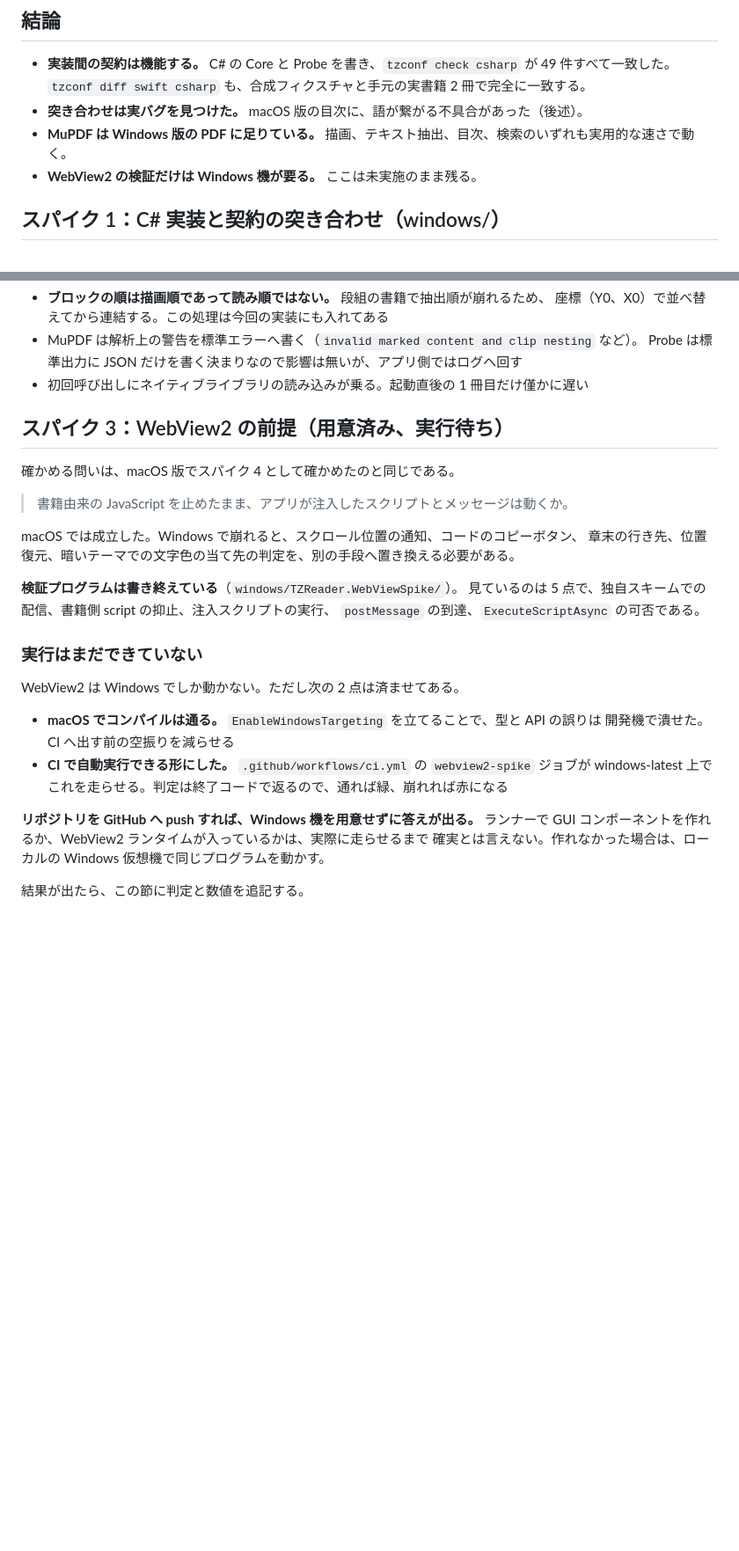
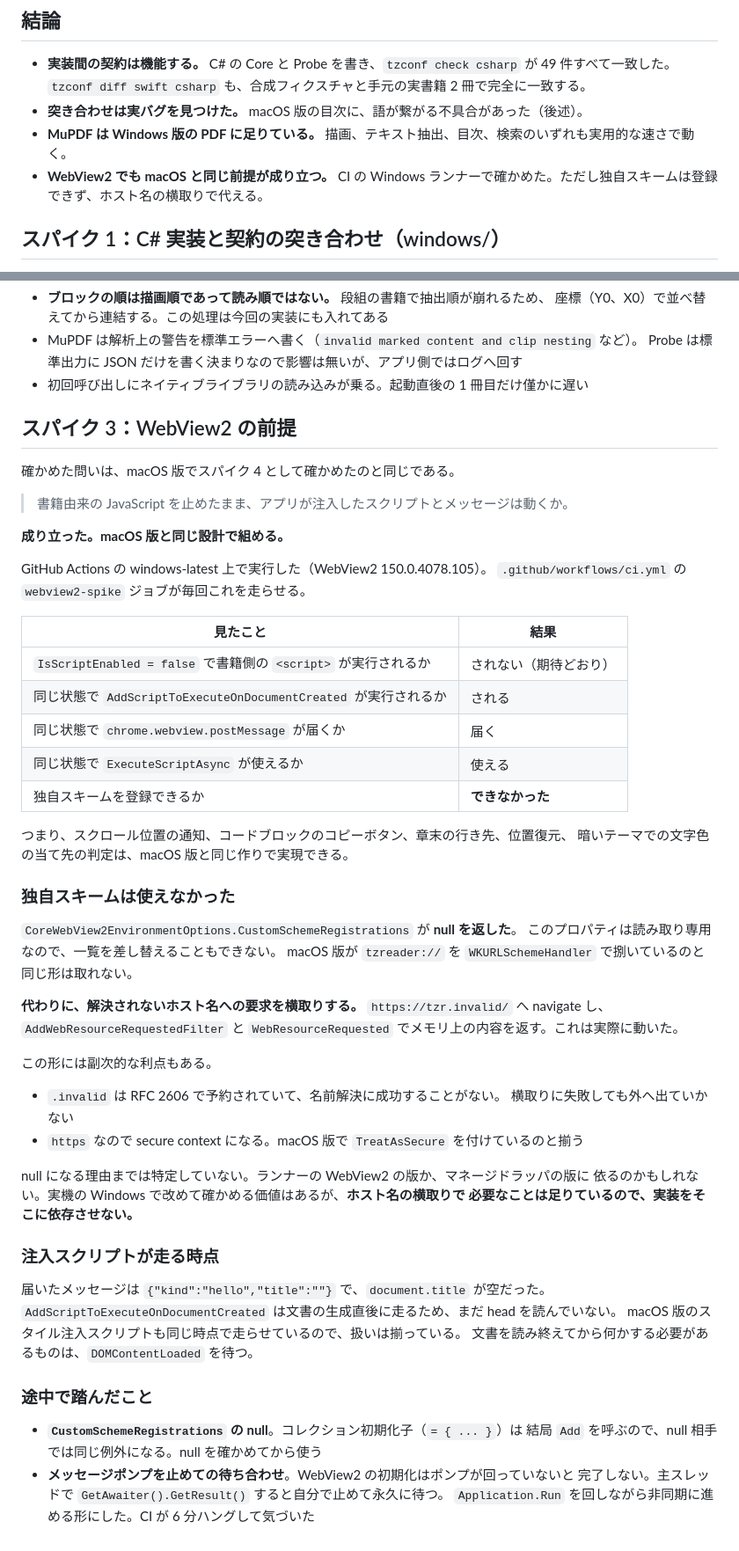
Before and after one commit to takahashim/chororeader, a Markdown page: spikes/findings-windows.md, 2 parts joined by grey strips. Shown at 88% size. Drawn GitHub-style; blank space fills up the shorter version.

Commit message:
WebView2 のスパイク結果を記録する
CI の Windows ランナーで実行し、前提が成り立つことを確かめた。

  書籍側の <script> は実行されない
  注入スクリプトは実行される
  postMessage は届く
  ExecuteScriptAsync は使える

スクロール位置の通知、コードのコピーボタン、章末の行き先、位置復元、
暗いテーマでの文字色の当て先の判定は、macOS 版と同じ作りで組める。

ただし独自スキームは登録できなかった。CustomSchemeRegistrations が null を
返し、読み取り専用なので差し替えもできない。代わりに解決されないホスト名
（https://tzr.invalid/）への要求を横取りして配る。.invalid は RFC 2606 で
予約されていて名前解決に成功しないため、横取りに失敗しても外へ出ない。

Co-Authored-By: Claude Opus 5 (1M context) <noreply@anthropic.com>

```diff
--- a/spikes/findings-windows.md
+++ b/spikes/findings-windows.md
@@ -12,7 +12,7 @@ UI に依存しない部分は macOS 上で検証できるため、Windows 機
   `tzconf diff swift csharp` も、合成フィクスチャと手元の実書籍 2 冊で完全に一致する。
 - **突き合わせは実バグを見つけた。** macOS 版の目次に、語が繋がる不具合があった（後述）。
 - **MuPDF は Windows 版の PDF に足りている。** 描画、テキスト抽出、目次、検索のいずれも実用的な速さで動く。
-- **WebView2 の検証だけは Windows 機が要る。** ここは未実施のまま残る。
+- **WebView2 でも macOS と同じ前提が成り立つ。** CI の Windows ランナーで確かめた。ただし独自スキームは登録できず、ホスト名の横取りで代える。
 
 ## スパイク 1：C# 実装と契約の突き合わせ（windows/）
 
@@ -105,30 +105,59 @@ macOS 版の目次解析を SAX（`XMLParser`）へ置き換えて解決した
   Probe は標準出力に JSON だけを書く決まりなので影響は無いが、アプリ側ではログへ回す
 - 初回呼び出しにネイティブライブラリの読み込みが乗る。起動直後の 1 冊目だけ僅かに遅い
 
-## スパイク 3：WebView2 の前提（用意済み、実行待ち）
+## スパイク 3：WebView2 の前提
 
-確かめる問いは、macOS 版でスパイク 4 として確かめたのと同じである。
+確かめた問いは、macOS 版でスパイク 4 として確かめたのと同じである。
 
 > 書籍由来の JavaScript を止めたまま、アプリが注入したスクリプトとメッセージは動くか。
 
-macOS では成立した。Windows で崩れると、スクロール位置の通知、コードのコピーボタン、
-章末の行き先、位置復元、暗いテーマでの文字色の当て先の判定を、別の手段へ置き換える必要がある。
+**成り立った。macOS 版と同じ設計で組める。**
 
-**検証プログラムは書き終えている**（`windows/TZReader.WebViewSpike/`）。
-見ているのは 5 点で、独自スキームでの配信、書籍側 script の抑止、注入スクリプトの実行、
-`postMessage` の到達、`ExecuteScriptAsync` の可否である。
+GitHub Actions の windows-latest 上で実行した（WebView2 150.0.4078.105）。
+`.github/workflows/ci.yml` の `webview2-spike` ジョブが毎回これを走らせる。
 
-### 実行はまだできていない
+| 見たこと | 結果 |
+| --- | --- |
+| `IsScriptEnabled = false` で書籍側の `<script>` が実行されるか | されない（期待どおり） |
+| 同じ状態で `AddScriptToExecuteOnDocumentCreated` が実行されるか | される |
+| 同じ状態で `chrome.webview.postMessage` が届くか | 届く |
+| 同じ状態で `ExecuteScriptAsync` が使えるか | 使える |
+| 独自スキームを登録できるか | **できなかった** |
 
-WebView2 は Windows でしか動かない。ただし次の 2 点は済ませてある。
+つまり、スクロール位置の通知、コードブロックのコピーボタン、章末の行き先、位置復元、
+暗いテーマでの文字色の当て先の判定は、macOS 版と同じ作りで実現できる。
 
-- **macOS でコンパイルは通る。** `EnableWindowsTargeting` を立てることで、型と API の誤りは
-  開発機で潰せた。CI へ出す前の空振りを減らせる
-- **CI で自動実行できる形にした。** `.github/workflows/ci.yml` の `webview2-spike` ジョブが
-  windows-latest 上でこれを走らせる。判定は終了コードで返るので、通れば緑、崩れれば赤になる
+### 独自スキームは使えなかった
 
-**リポジトリを GitHub へ push すれば、Windows 機を用意せずに答えが出る。**
-ランナーで GUI コンポーネントを作れるか、WebView2 ランタイムが入っているかは、実際に走らせるまで
-確実とは言えない。作れなかった場合は、ローカルの Windows 仮想機で同じプログラムを動かす。
+`CoreWebView2EnvironmentOptions.CustomSchemeRegistrations` が **null を返した**。
+このプロパティは読み取り専用なので、一覧を差し替えることもできない。
+macOS 版が `tzreader://` を `WKURLSchemeHandler` で捌いているのと同じ形は取れない。
 
-結果が出たら、この節に判定と数値を追記する。
+**代わりに、解決されないホスト名への要求を横取りする。**
+`https://tzr.invalid/` へ navigate し、`AddWebResourceRequestedFilter` と
+`WebResourceRequested` でメモリ上の内容を返す。これは実際に動いた。
+
+この形には副次的な利点もある。
+
+- `.invalid` は RFC 2606 で予約されていて、名前解決に成功することがない。
+  横取りに失敗しても外へ出ていかない
+- `https` なので secure context になる。macOS 版で `TreatAsSecure` を付けているのと揃う
+
+null になる理由までは特定していない。ランナーの WebView2 の版か、マネージドラッパの版に
+依るのかもしれない。実機の Windows で改めて確かめる価値はあるが、**ホスト名の横取りで
+必要なことは足りているので、実装をそこに依存させない。**
+
+### 注入スクリプトが走る時点
+
+届いたメッセージは `{"kind":"hello","title":""}` で、`document.title` が空だった。
+`AddScriptToExecuteOnDocumentCreated` は文書の生成直後に走るため、まだ head を読んでいない。
+macOS 版のスタイル注入スクリプトも同じ時点で走らせているので、扱いは揃っている。
+文書を読み終えてから何かする必要があるものは、`DOMContentLoaded` を待つ。
+
+### 途中で踏んだこと
+
+- **`CustomSchemeRegistrations` の null**。コレクション初期化子（`= { ... }`）は
+  結局 `Add` を呼ぶので、null 相手では同じ例外になる。null を確かめてから使う
+- **メッセージポンプを止めての待ち合わせ**。WebView2 の初期化はポンプが回っていないと
+  完了しない。主スレッドで `GetAwaiter().GetResult()` すると自分で止めて永久に待つ。
+  `Application.Run` を回しながら非同期に進める形にした。CI が 6 分ハングして気づいた
```
Also changed, not shown: windows/README.md (+3 -3 lines).
